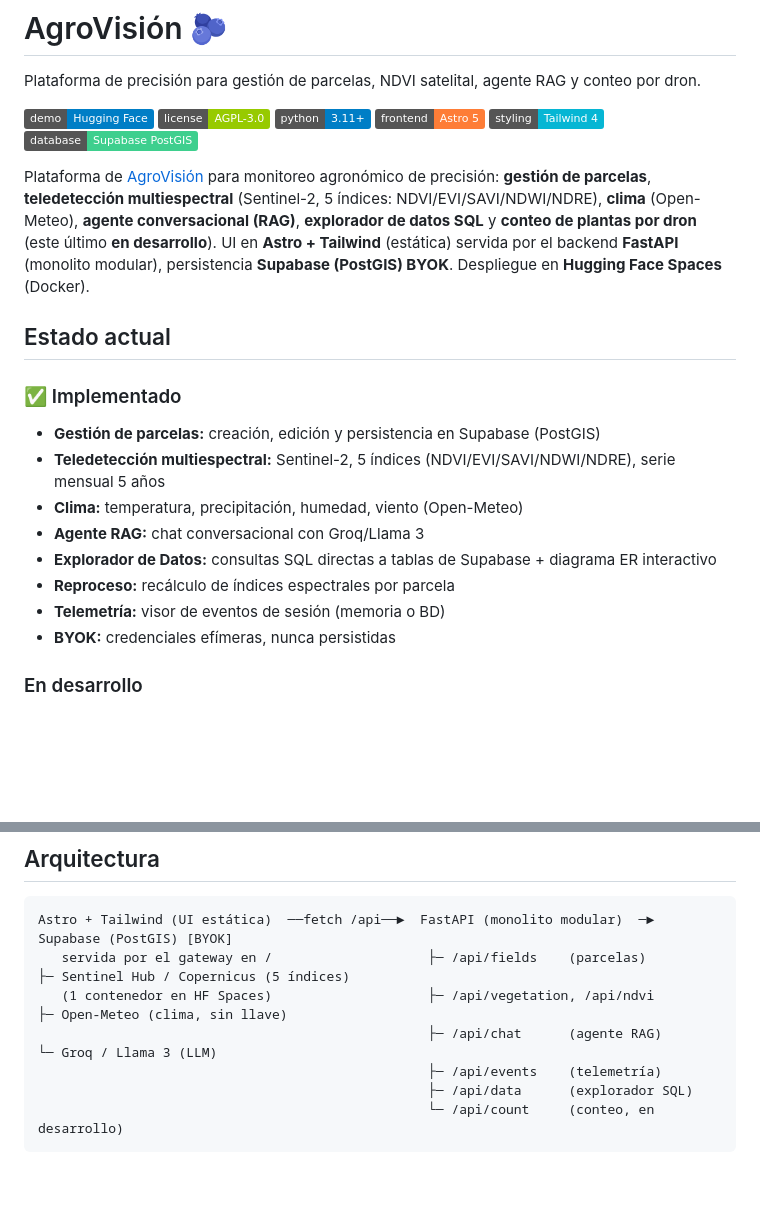
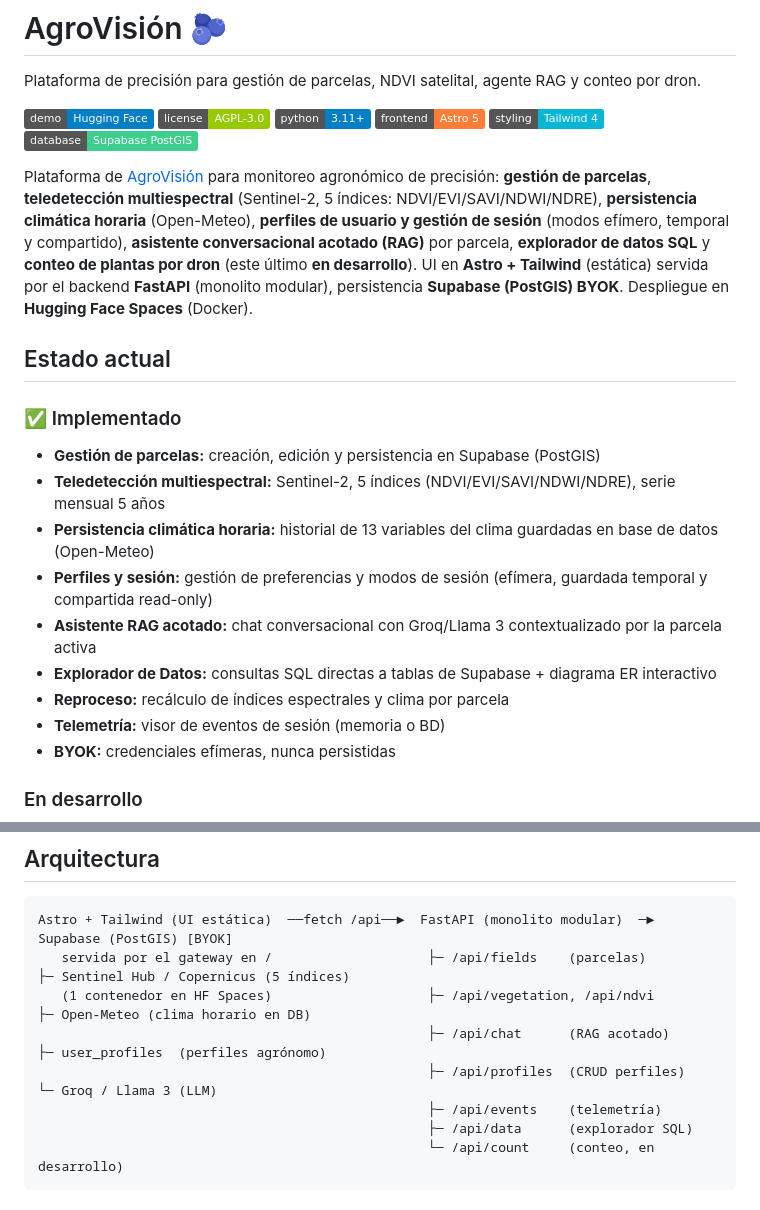
Before and after one commit to AlexPrietoRomani/AgroVision, a Markdown page: README.md, 2 parts joined by grey strips. GitHub-like rendering; badges without logos; blank space fills up the shorter version.

````diff
--- a/README.md
+++ b/README.md
@@ -9,17 +9,18 @@ Plataforma de precisión para gestión de parcelas, NDVI satelital, agente RAG y
 [![styling](https://img.shields.io/badge/styling-Tailwind%204-06B6D4?logo=tailwindcss&logoColor=white)](https://tailwindcss.com/)
 [![database](https://img.shields.io/badge/database-Supabase%20PostGIS-3ECF8E?logo=supabase&logoColor=white)](https://supabase.com/)
 
-Plataforma de [AgroVisión](docs/reference/description_proyecto_agrovision.md) para monitoreo agronómico de precisión: **gestión de parcelas**, **teledetección multiespectral** (Sentinel-2, 5 índices: NDVI/EVI/SAVI/NDWI/NDRE), **clima** (Open-Meteo), **agente conversacional (RAG)**, **explorador de datos SQL** y **conteo de plantas por dron** (este último **en desarrollo**). UI en **Astro + Tailwind** (estática) servida por el backend **FastAPI** (monolito modular), persistencia **Supabase (PostGIS) BYOK**. Despliegue en **Hugging Face Spaces** (Docker).
+Plataforma de [AgroVisión](docs/reference/description_proyecto_agrovision.md) para monitoreo agronómico de precisión: **gestión de parcelas**, **teledetección multiespectral** (Sentinel-2, 5 índices: NDVI/EVI/SAVI/NDWI/NDRE), **persistencia climática horaria** (Open-Meteo), **perfiles de usuario y gestión de sesión** (modos efímero, temporal y compartido), **asistente conversacional acotado (RAG)** por parcela, **explorador de datos SQL** y **conteo de plantas por dron** (este último **en desarrollo**). UI en **Astro + Tailwind** (estática) servida por el backend **FastAPI** (monolito modular), persistencia **Supabase (PostGIS) BYOK**. Despliegue en **Hugging Face Spaces** (Docker).
 
 ## Estado actual
 
 ### ✅ Implementado
 - **Gestión de parcelas:** creación, edición y persistencia en Supabase (PostGIS)
 - **Teledetección multiespectral:** Sentinel-2, 5 índices (NDVI/EVI/SAVI/NDWI/NDRE), serie mensual 5 años
-- **Clima:** temperatura, precipitación, humedad, viento (Open-Meteo)
-- **Agente RAG:** chat conversacional con Groq/Llama 3
+- **Persistencia climática horaria:** historial de 13 variables del clima guardadas en base de datos (Open-Meteo)
+- **Perfiles y sesión:** gestión de preferencias y modos de sesión (efímera, guardada temporal y compartida read-only)
+- **Asistente RAG acotado:** chat conversacional con Groq/Llama 3 contextualizado por la parcela activa
 - **Explorador de Datos:** consultas SQL directas a tablas de Supabase + diagrama ER interactivo
-- **Reproceso:** recálculo de índices espectrales por parcela
+- **Reproceso:** recálculo de índices espectrales y clima por parcela
 - **Telemetría:** visor de eventos de sesión (memoria o BD)
 - **BYOK:** credenciales efímeras, nunca persistidas
 
@@ -57,8 +58,9 @@ Plataforma de [AgroVisión](docs/reference/description_proyecto_agrovision.md) p
 ```
 Astro + Tailwind (UI estática)  ──fetch /api──►  FastAPI (monolito modular)  ─►  Supabase (PostGIS) [BYOK]
    servida por el gateway en /                    ├─ /api/fields    (parcelas)        ├─ Sentinel Hub / Copernicus (5 índices)
-   (1 contenedor en HF Spaces)                    ├─ /api/vegetation, /api/ndvi       ├─ Open-Meteo (clima, sin llave)
-                                                  ├─ /api/chat      (agente RAG)        └─ Groq / Llama 3 (LLM)
+   (1 contenedor en HF Spaces)                    ├─ /api/vegetation, /api/ndvi       ├─ Open-Meteo (clima horario en DB)
+                                                  ├─ /api/chat      (RAG acotado)     ├─ user_profiles  (perfiles agrónomo)
+                                                  ├─ /api/profiles  (CRUD perfiles)   └─ Groq / Llama 3 (LLM)
                                                   ├─ /api/events    (telemetría)
                                                   ├─ /api/data      (explorador SQL)
                                                   └─ /api/count     (conteo, en desarrollo)
````
Also changed, not shown: docs/architect/architecture_agrovision.md (+71 -18 lines).
